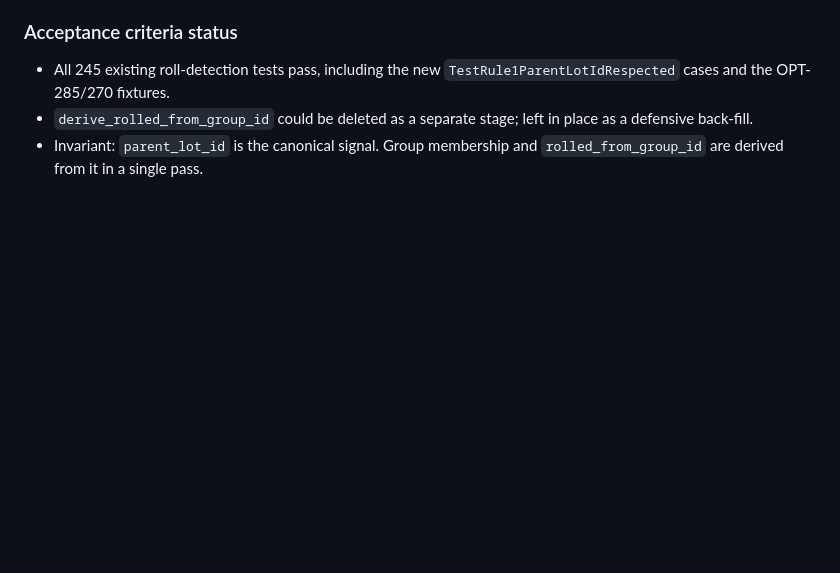
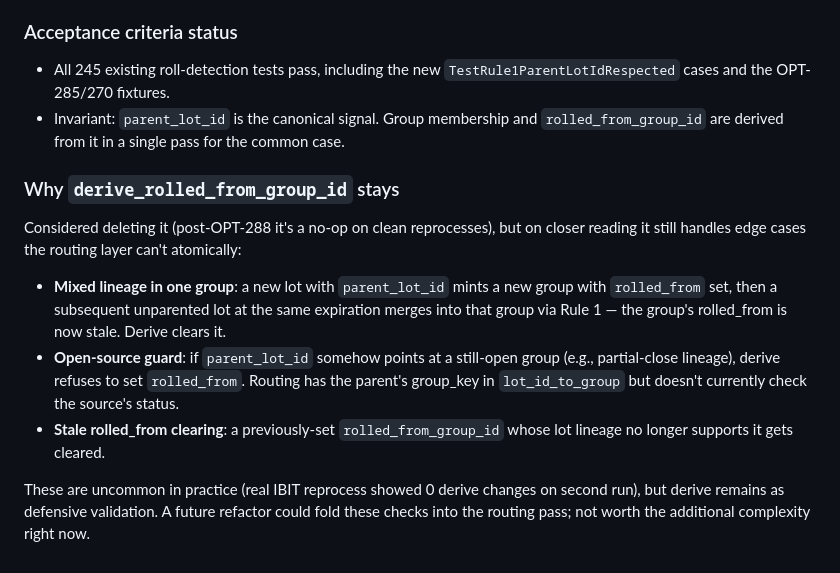
Before and after one commit to sbj175/trade-journal, a Markdown page: issues/OPT-288.md, the part around the change. GitHub-like rendering; blank space fills up the shorter version.

Commit message:
OPT-288 follow-up: document why derive_rolled_from_group_id stays
On closer reading of the test_lot_lineage.py tests for derive, it still
handles legitimate edge cases the routing layer can't atomically:
mixed lineage in one group (unparented lot merging into a rolled-in
group), open-source guarding, and stale rolled_from clearing.

Initial OPT-288 doc implied derive was just a migration safety net;
that was incomplete. Updated the issue file so future readers don't
try to delete it again on the same flawed reasoning.

No code changes.

Co-Authored-By: Claude Opus 4.7 (1M context) <noreply@anthropic.com>

```diff
--- a/issues/OPT-288.md
+++ b/issues/OPT-288.md
@@ -85,5 +85,14 @@ That confirms the post-hoc derive is now redundant for newly-routed groups. The
 ### Acceptance criteria status
 
 - All 245 existing roll-detection tests pass, including the new `TestRule1ParentLotIdRespected` cases and the OPT-285/270 fixtures.
-- `derive_rolled_from_group_id` could be deleted as a separate stage; left in place as a defensive back-fill.
-- Invariant: `parent_lot_id` is the canonical signal. Group membership and `rolled_from_group_id` are derived from it in a single pass.
+- Invariant: `parent_lot_id` is the canonical signal. Group membership and `rolled_from_group_id` are derived from it in a single pass for the common case.
+
+### Why `derive_rolled_from_group_id` stays
+
+Considered deleting it (post-OPT-288 it's a no-op on clean reprocesses), but on closer reading it still handles edge cases the routing layer can't atomically:
+
+- **Mixed lineage in one group**: a new lot with `parent_lot_id` mints a new group with `rolled_from` set, then a subsequent unparented lot at the same expiration merges into that group via Rule 1 — the group's rolled_from is now stale. Derive clears it.
+- **Open-source guard**: if `parent_lot_id` somehow points at a still-open group (e.g., partial-close lineage), derive refuses to set `rolled_from`. Routing has the parent's group_key in `lot_id_to_group` but doesn't currently check the source's status.
+- **Stale rolled_from clearing**: a previously-set `rolled_from_group_id` whose lot lineage no longer supports it gets cleared.
+
+These are uncommon in practice (real IBIT reprocess showed 0 derive changes on second run), but derive remains as defensive validation. A future refactor could fold these checks into the routing pass; not worth the additional complexity right now.
```
